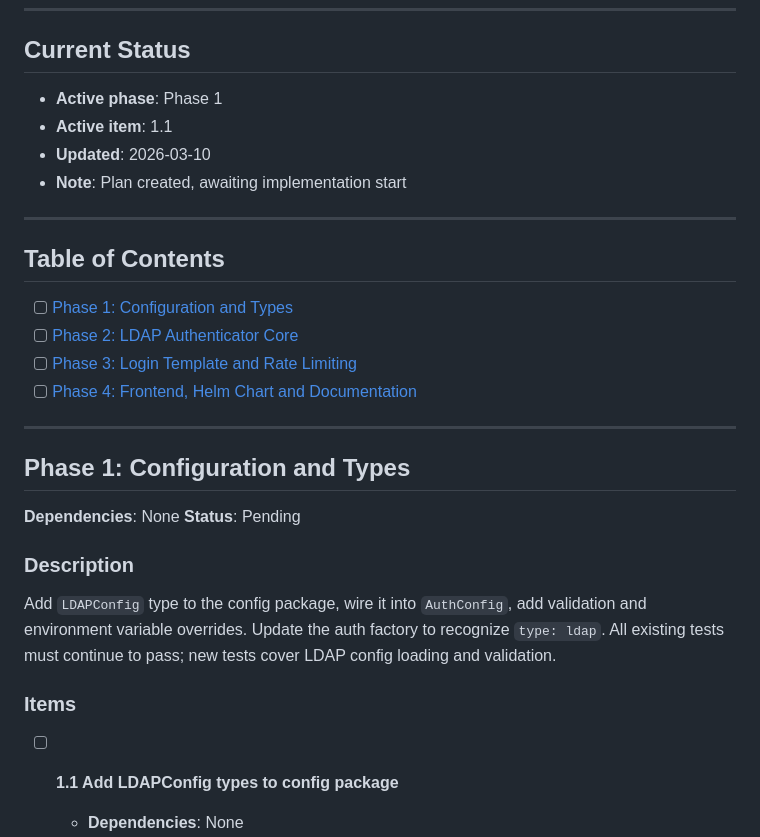
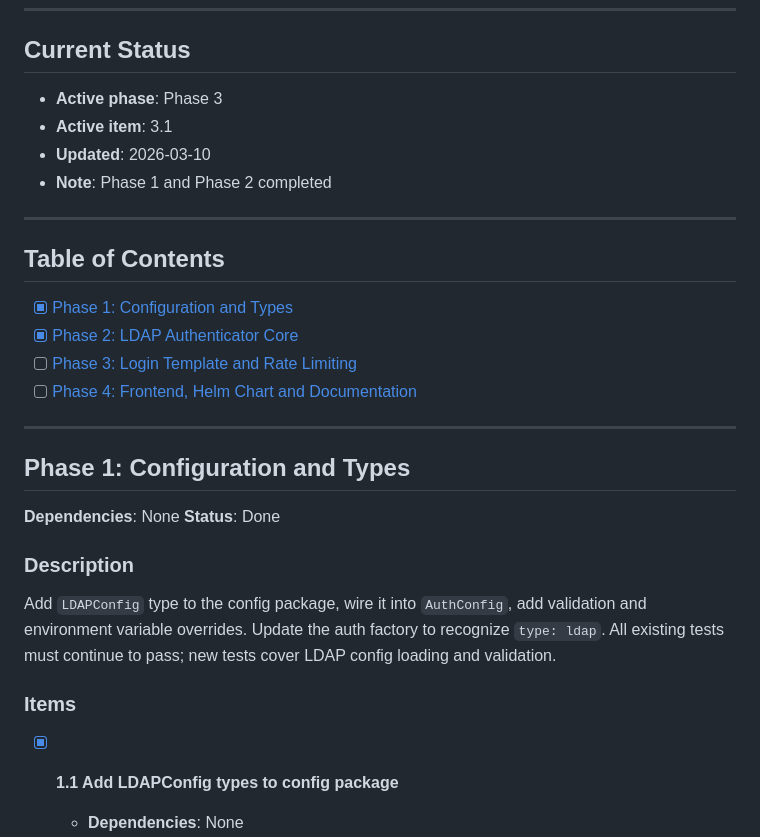
Before and after one commit to BigKAA/dephealth-ui, a Markdown page: plans/ldap-authentication.md, the part around one of its changes. GitHub-like rendering.

```diff
--- a/plans/ldap-authentication.md
+++ b/plans/ldap-authentication.md
@@ -21,17 +21,17 @@
 
 ## Current Status
 
-- **Active phase**: Phase 1
-- **Active item**: 1.1
+- **Active phase**: Phase 3
+- **Active item**: 3.1
 - **Updated**: 2026-03-10
-- **Note**: Plan created, awaiting implementation start
+- **Note**: Phase 1 and Phase 2 completed
 
 ---
 
 ## Table of Contents
 
-- [ ] [Phase 1: Configuration and Types](#phase-1-configuration-and-types)
-- [ ] [Phase 2: LDAP Authenticator Core](#phase-2-ldap-authenticator-core)
+- [x] [Phase 1: Configuration and Types](#phase-1-configuration-and-types)
+- [x] [Phase 2: LDAP Authenticator Core](#phase-2-ldap-authenticator-core)
 - [ ] [Phase 3: Login Template and Rate Limiting](#phase-3-login-template-and-rate-limiting)
 - [ ] [Phase 4: Frontend, Helm Chart and Documentation](#phase-4-frontend-helm-chart-and-documentation)
 
@@ -40,7 +40,7 @@
 ## Phase 1: Configuration and Types
 
 **Dependencies**: None
-**Status**: Pending
+**Status**: Done
 
 ### Description
 
@@ -50,7 +50,7 @@ All existing tests must continue to pass; new tests cover LDAP config loading an
 
 ### Items
 
-- [ ] **1.1 Add LDAPConfig types to config package**
+- [x] **1.1 Add LDAPConfig types to config package**
   - **Dependencies**: None
   - **Description**: Add `LDAPConfig` and `LDAPAttributes` structs to `internal/config/config.go`.
     Add `LDAP LDAPConfig` field to `AuthConfig`. Set default `UserFilter` value
```
Also changed, not shown: other parts of plans/ldap-authentication.md (+21 -21 lines).
